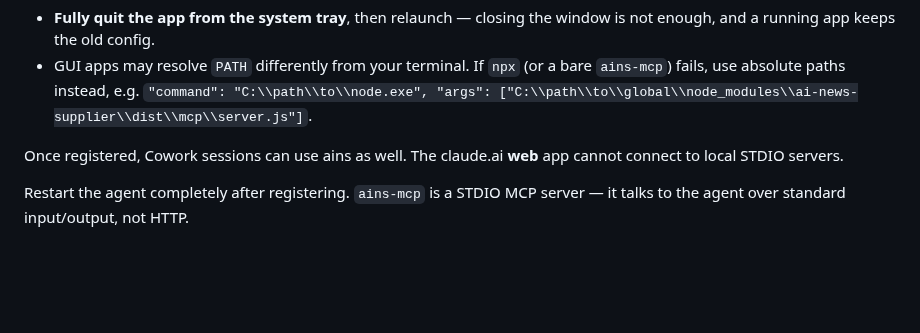
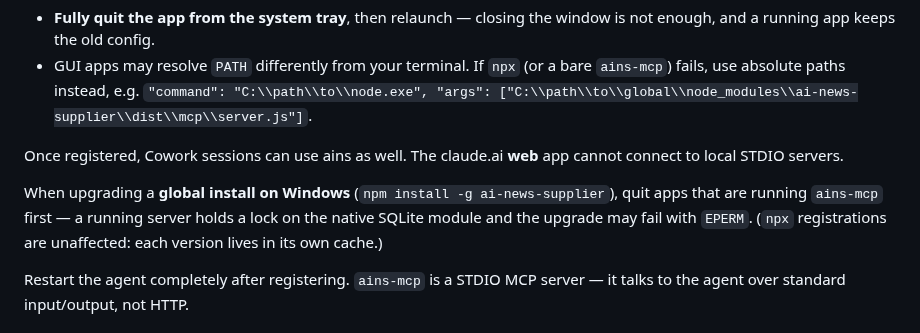
Before and after one commit to gorhkdwj/AI-News-Supplier, a Markdown page: README.md, the part around the change. GitHub-like rendering; blank space fills up the shorter version.

```diff
--- a/README.md
+++ b/README.md
@@ -104,6 +104,8 @@ Two gotchas worth knowing:
 
 Once registered, Cowork sessions can use ains as well. The claude.ai **web** app cannot connect to local STDIO servers.
 
+When upgrading a **global install on Windows** (`npm install -g ai-news-supplier`), quit apps that are running `ains-mcp` first — a running server holds a lock on the native SQLite module and the upgrade may fail with `EPERM`. (`npx` registrations are unaffected: each version lives in its own cache.)
+
 Restart the agent completely after registering. `ains-mcp` is a STDIO MCP server — it talks to the agent over standard input/output, not HTTP.
 
 ## Common commands
```
Also changed, not shown: README.ko.md (+2 -0 lines).
